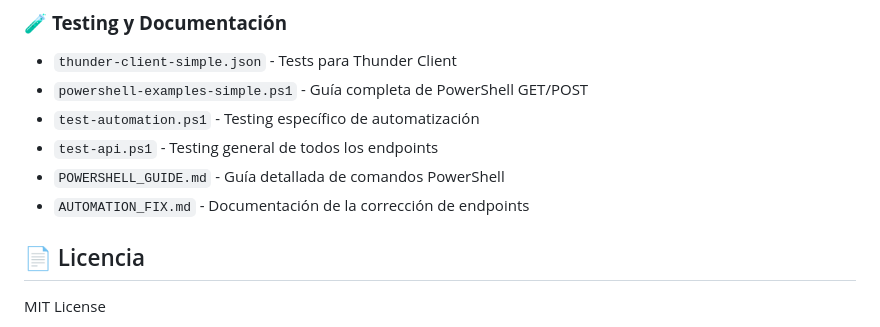
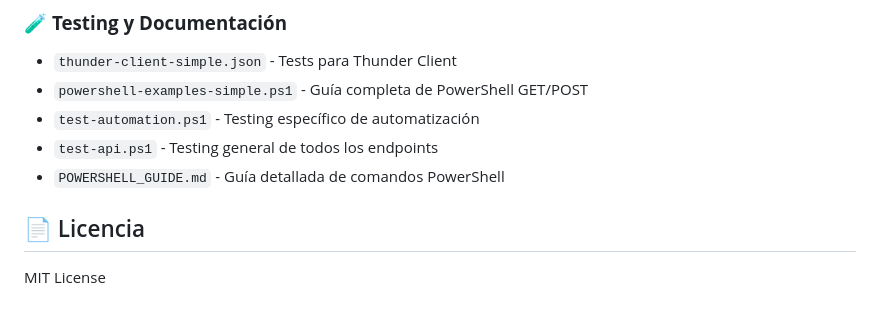
Before and after one commit to Cainuriel/cross-chain-anchoring-example, a Markdown page: README.md, the part around the change. Drawn GitHub-style.

```diff
--- a/README.md
+++ b/README.md
@@ -177,7 +177,6 @@ Amoy, BSCTestnet y Alastria
 - `test-automation.ps1` - Testing específico de automatización
 - `test-api.ps1` - Testing general de todos los endpoints
 - `POWERSHELL_GUIDE.md` - Guía detallada de comandos PowerShell
-- `AUTOMATION_FIX.md` - Documentación de la corrección de endpoints
 
 ## 📄 Licencia
 
```
Also changed, not shown: AUTOMATION_FIX.md (deleted, +0 -156 lines).
